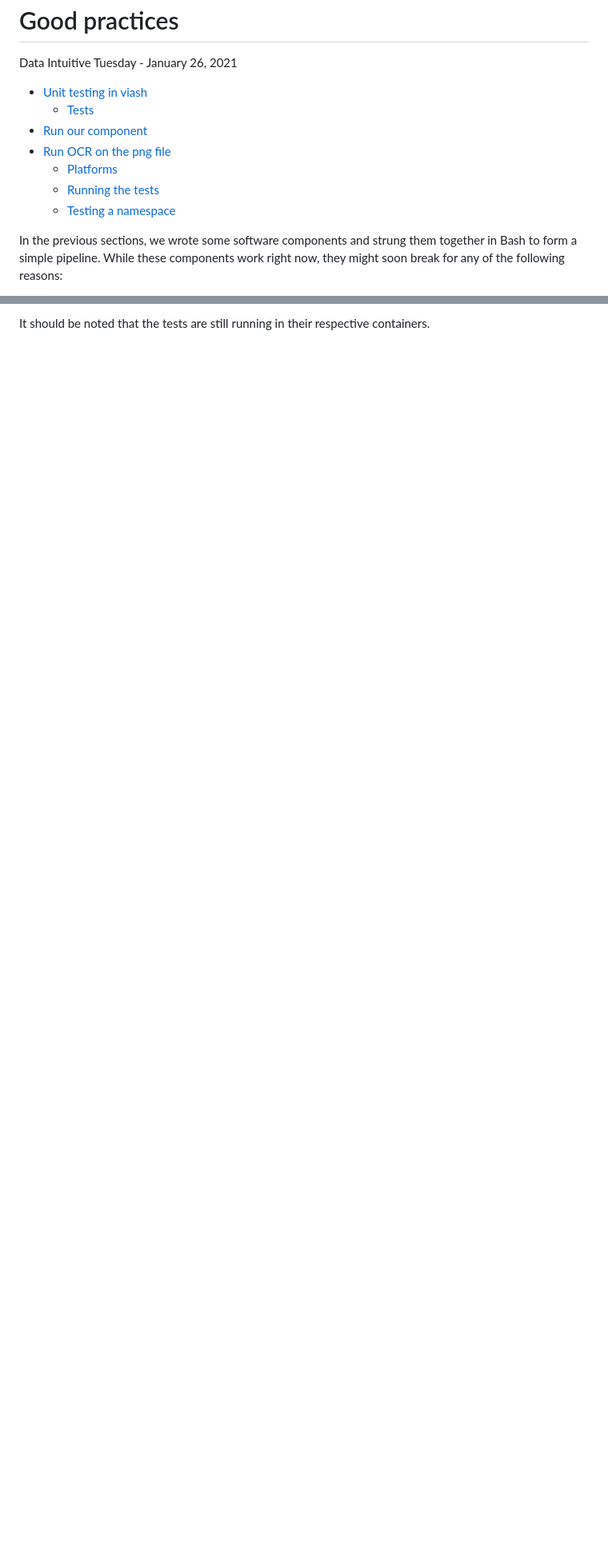
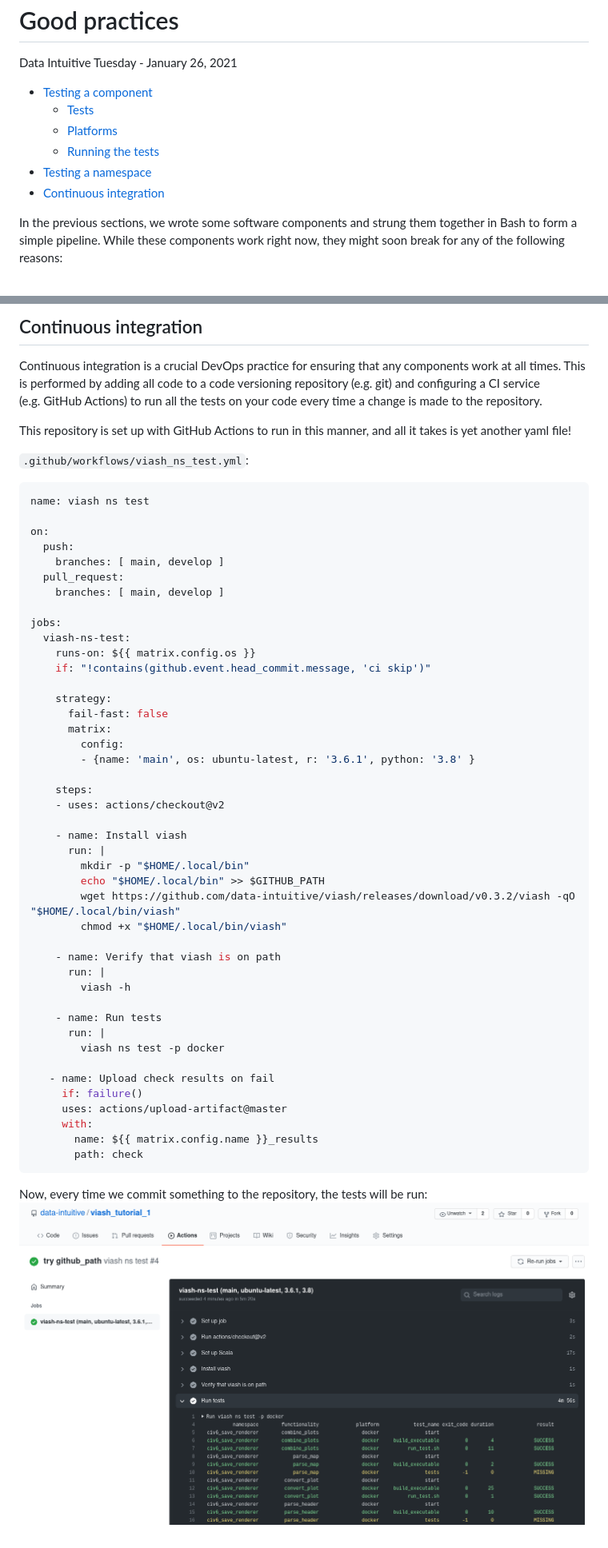
Before and after one commit to data-intuitive/viash_tutorial_1, a Markdown page: 150-GoodPractices/README.md, 2 parts joined by grey strips. Shown: that part at 80% size. Drawn GitHub-style; pictures changed too: 150-GoodPractices/img/ci.png (added); blank space fills up the shorter version.

Commit message:
add section on continuous integration

````diff
--- a/150-GoodPractices/README.md
+++ b/150-GoodPractices/README.md
@@ -3,13 +3,12 @@ Good practices
 Data Intuitive
 Tuesday - January 26, 2021
 
-  - [Unit testing in viash](#unit-testing-in-viash)
+  - [Testing a component](#testing-a-component)
       - [Tests](#tests)
-  - [Run our component](#run-our-component)
-  - [Run OCR on the png file](#run-ocr-on-the-png-file)
       - [Platforms](#platforms)
       - [Running the tests](#running-the-tests)
-      - [Testing a namespace](#testing-a-namespace)
+  - [Testing a namespace](#testing-a-namespace)
+  - [Continuous integration](#continuous-integration)
 
 In the previous sections, we wrote some software components and strung
 them together in Bash to form a simple pipeline. While these components
@@ -261,3 +266,62 @@ executable and 2) run the actual test.
 
-It should be noted that the tests are still running in their respective
-containers.
+## Continuous integration
+
+Continuous integration is a crucial DevOps practice for ensuring that
+any components work at all times. This is performed by adding all code
+to a code versioning repository (e.g. git) and configuring a CI service
+(e.g. GitHub Actions) to run all the tests on your code every time a
+change is made to the repository.
+
+This repository is set up with GitHub Actions to run in this manner, and
+all it takes is yet another yaml file\!
+
+`.github/workflows/viash_ns_test.yml`:
+
+``` yaml
+name: viash ns test
+
+on:
+  push:
+    branches: [ main, develop ]
+  pull_request:
+    branches: [ main, develop ]
+
+jobs:
+  viash-ns-test:
+    runs-on: ${{ matrix.config.os }}
+    if: "!contains(github.event.head_commit.message, 'ci skip')"
+
+    strategy:
+      fail-fast: false
+      matrix:
+        config:
+        - {name: 'main', os: ubuntu-latest, r: '3.6.1', python: '3.8' }
+
+    steps:
+    - uses: actions/checkout@v2
+
+    - name: Install viash
+      run: |
+        mkdir -p "$HOME/.local/bin"
+        echo "$HOME/.local/bin" >> $GITHUB_PATH
+        wget https://github.com/data-intuitive/viash/releases/download/v0.3.2/viash -qO "$HOME/.local/bin/viash"
+        chmod +x "$HOME/.local/bin/viash"
+
+    - name: Verify that viash is on path
+      run: |
+        viash -h
+
+    - name: Run tests
+      run: |
+        viash ns test -p docker
+
+   - name: Upload check results on fail
+     if: failure()
+     uses: actions/upload-artifact@master
+     with:
+       name: ${{ matrix.config.name }}_results
+       path: check
+```
+
+Now, every time we commit something to the repository, the tests will be
+run: ![](img/ci.png)
````
Also changed, not shown: other parts of 150-GoodPractices/README.md (+40 -34 lines), 160-Conclusion/README.md (+0 -2 lines), 7 other files.
